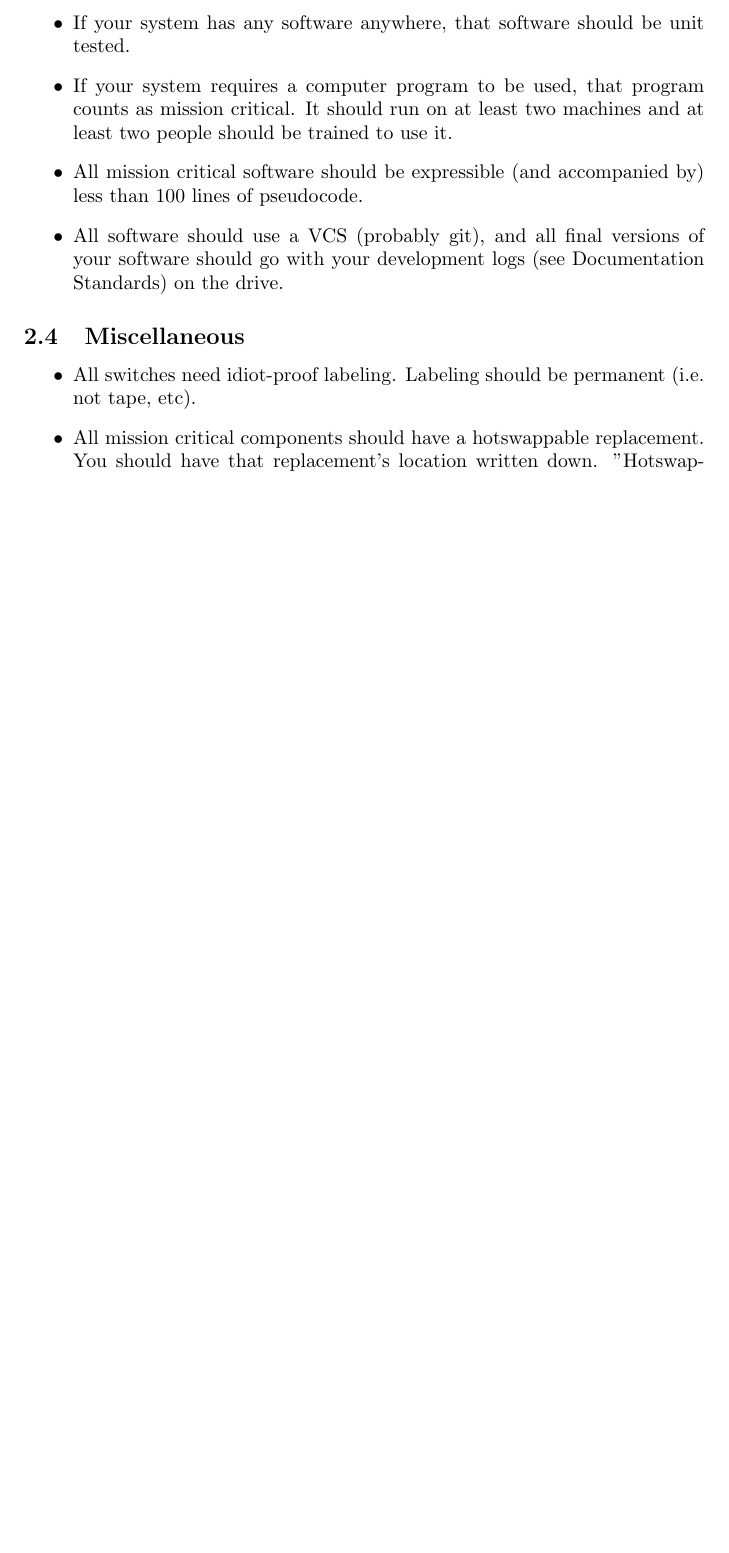
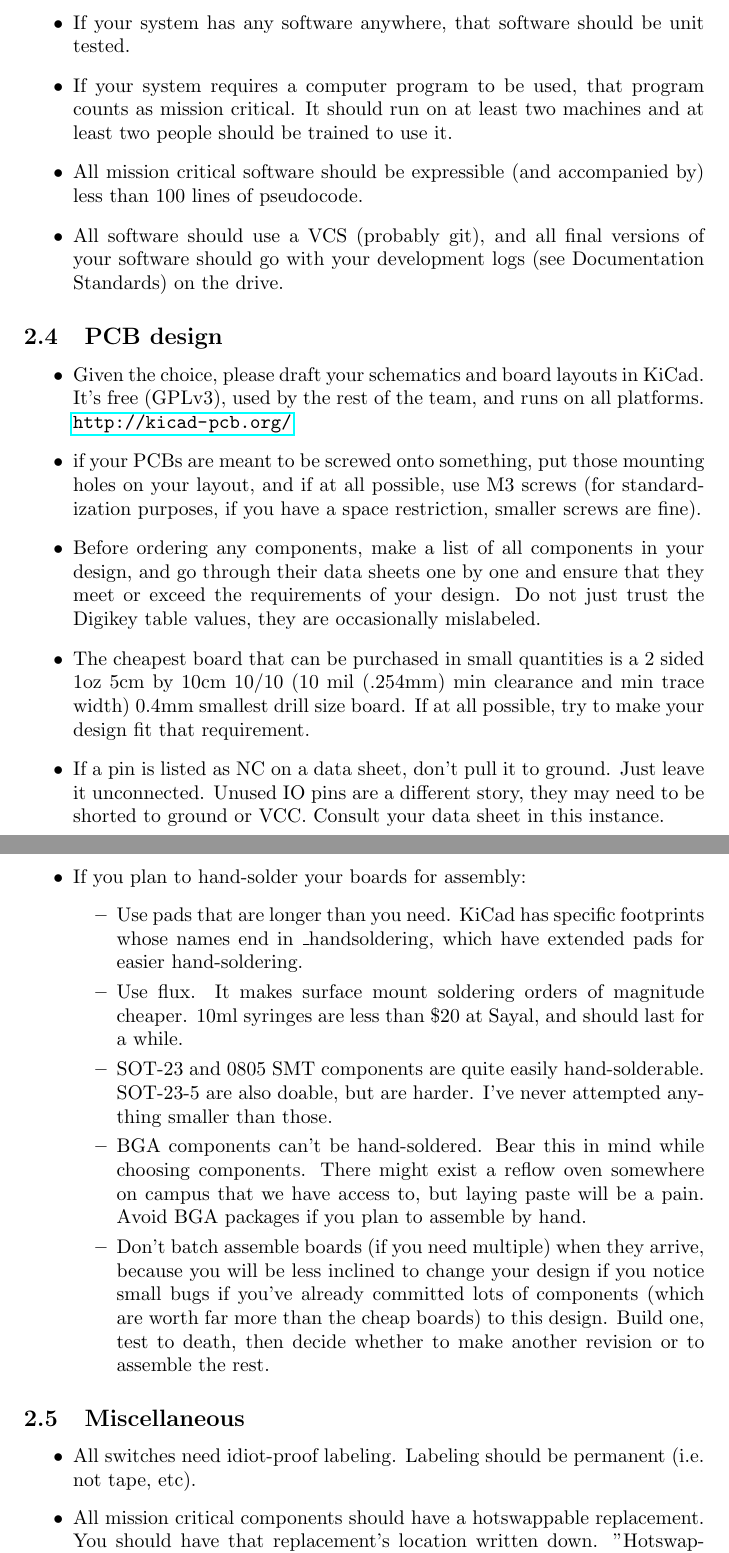
Before and after one commit to waterloo-rocketry/electrical_standard, a LaTeX document (standard.tex): part of page 4 of 6 before the commit and two parts of pages 4 and 5 of 7 after it, the two joined at a grey line, cut so that both start at the same text, the shorter picture padded with empty space. Compiled offline with pdfLaTeX.

Commit message:
adding pcb rules stuff

```diff
--- a/standard.tex
+++ b/standard.tex
@@ -74,7 +79,29 @@ Here are the rules for all the design and assembly decisions. If you want to bre
 \item All mission critical software should be expressible (and accompanied by) less than 100 lines of pseudocode.
 \item All software should use a VCS (probably git), and all final versions of your software should go with your development logs (see Documentation Standards) on the drive.
 \end{itemize}
+%end of software subsection -- }}}
 
+%start of pcb subsection -- {{{
+\subsection{PCB design}
+\begin{itemize}
+\item Given the choice, please draft your schematics and board layouts in KiCad. It's free (GPLv3), used by the rest of the team, and runs on all platforms. \url{http://kicad-pcb.org/}
+\item if your PCBs are meant to be screwed onto something, put those mounting holes on your layout, and if at all possible, use M3 screws (for standardization purposes, if you have a space restriction, smaller screws are fine).
+\item Before ordering any components, make a list of all components in your design, and go through their data sheets one by one and ensure that they meet or exceed the requirements of your design. Do not just trust the Digikey table values, they are occasionally mislabeled.
+\item The cheapest board that can be purchased in small quantities is a 2 sided 1oz 5cm by 10cm 10/10 (10 mil (.254mm) min clearance and min trace width) 0.4mm smallest drill size board. If at all possible, try to make your design fit that requirement.
+\item If a pin is listed as NC on a data sheet, don't pull it to ground. Just leave it unconnected. Unused IO pins are a different story, they may need to be shorted to ground or VCC. Consult your data sheet in this instance.
+
+\item If you plan to hand-solder your boards for assembly:
+\begin{itemize}
+\item Use pads that are longer than you need. KiCad has specific footprints whose names end in \_handsoldering, which have extended pads for easier hand-soldering.
+\item Use flux. It makes surface mount soldering orders of magnitude cheaper. 10ml syringes are less than \$20 at Sayal, and should last for a while.
+\item SOT-23 and 0805 SMT components are quite easily hand-solderable. SOT-23-5 are also doable, but are harder. I've never attempted anything smaller than those.
+\item BGA components can't be hand-soldered. Bear this in mind while choosing components. There might exist a reflow oven somewhere on campus that we have access to, but laying paste will be a pain. Avoid BGA packages if you plan to assemble by hand.
+\item Don't batch assemble boards (if you need multiple) when they arrive, because you will be less inclined to change your design if you notice small bugs if you've already committed lots of components (which are worth far more than the cheap boards) to this design. Build one, test to death, then decide whether to make another revision or to assemble the rest.
+\end{itemize}
+\end{itemize}
+%end of pcb subsection -- }}}
+
+%start of miscellaneous subsection -- {{{
 \subsection{Miscellaneous}
 \begin{itemize}
 \item All switches need idiot-proof labeling. Labeling should be permanent (i.e. not tape, etc).
```
Also changed, not shown: standard.pdf, standard.tex (6 more changed lines).
